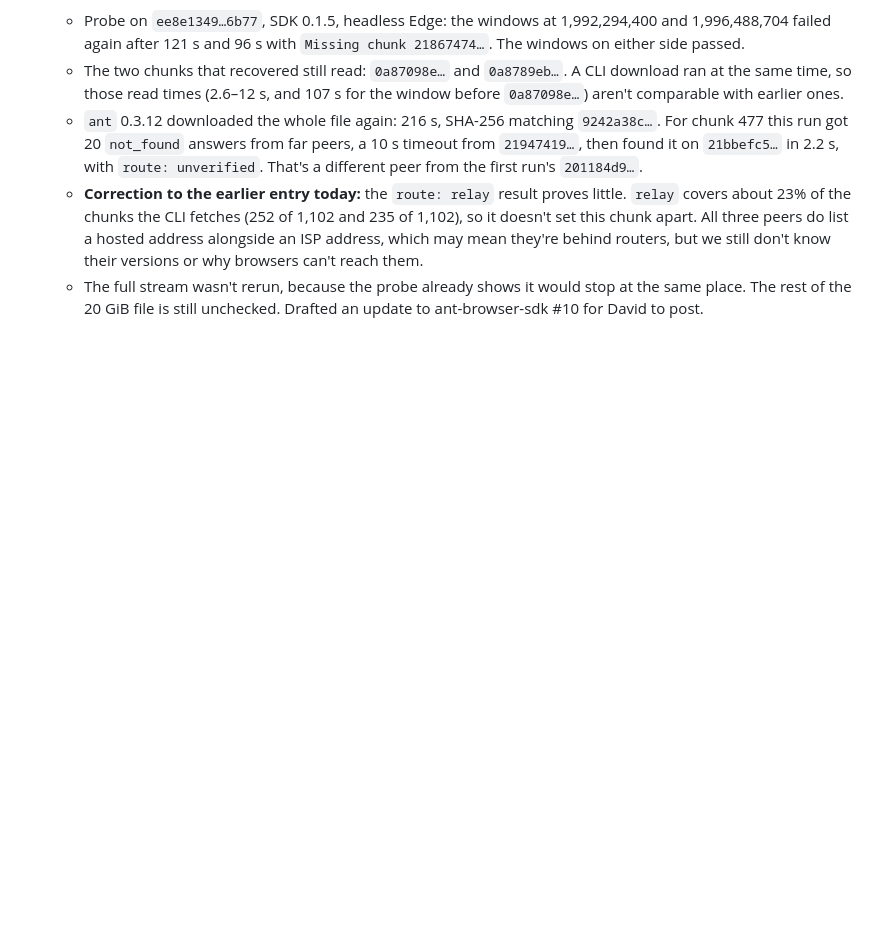
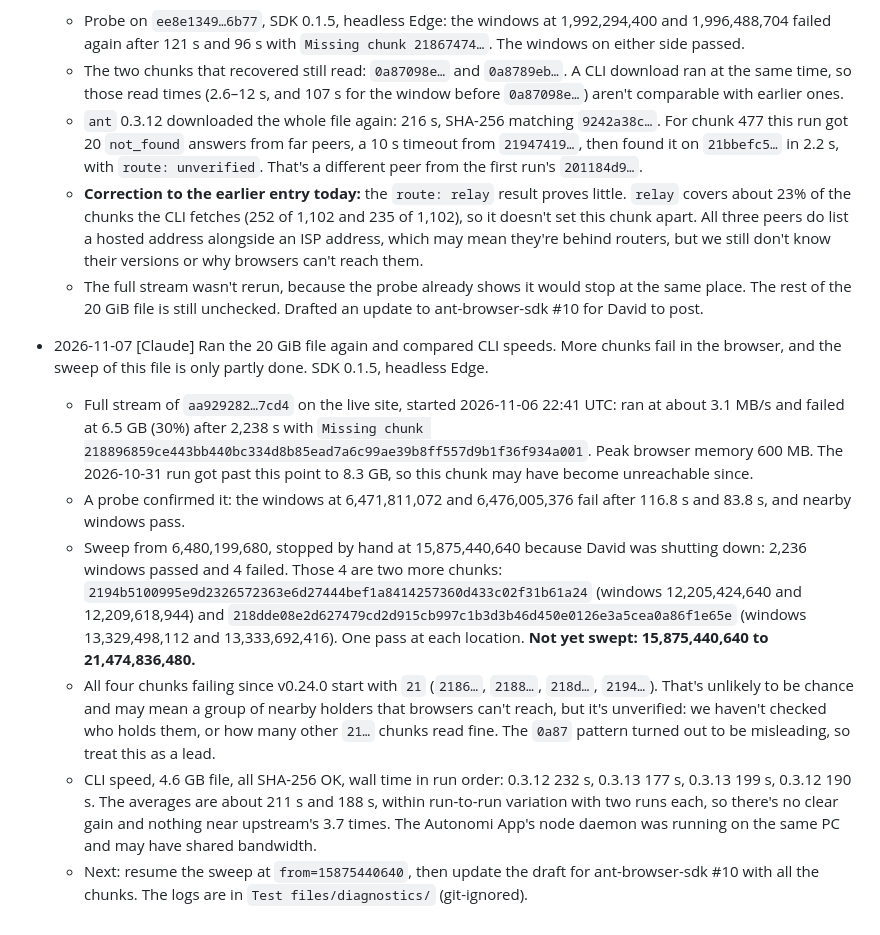
Before and after one commit to DavidMc0/autonomirror, a Markdown page: docs/NOTES.md, the part around the change. Rendered like a GitHub page; blank space fills up the shorter version.

Commit message:
Log the 20 GiB rerun, partial sweep and CLI comparison
Co-Authored-By: Claude Opus 5.5 <noreply@anthropic.com>

```diff
--- a/docs/NOTES.md
+++ b/docs/NOTES.md
@@ -89,3 +89,10 @@ A shared log for everyone working on this repo. Add entries as `- YYYY-MM-DD [Au
   - `ant` 0.3.12 downloaded the whole file again: 216 s, SHA-256 matching `9242a38c…`. For chunk 477 this run got 20 `not_found` answers from far peers, a 10 s timeout from `21947419…`, then found it on `21bbefc5…` in 2.2 s, with `route: unverified`. That's a different peer from the first run's `201184d9…`.
   - **Correction to the earlier entry today:** the `route: relay` result proves little. `relay` covers about 23% of the chunks the CLI fetches (252 of 1,102 and 235 of 1,102), so it doesn't set this chunk apart. All three peers do list a hosted address alongside an ISP address, which may mean they're behind routers, but we still don't know their versions or why browsers can't reach them.
   - The full stream wasn't rerun, because the probe already shows it would stop at the same place. The rest of the 20 GiB file is still unchecked. Drafted an update to ant-browser-sdk #10 for David to post.
+- 2026-11-07 [Claude] Ran the 20 GiB file again and compared CLI speeds. More chunks fail in the browser, and the sweep of this file is only partly done. SDK 0.1.5, headless Edge.
+  - Full stream of `aa929282…7cd4` on the live site, started 2026-11-06 22:41 UTC: ran at about 3.1 MB/s and failed at 6.5 GB (30%) after 2,238 s with `Missing chunk 218896859ce443bb440bc334d8b85ead7a6c99ae39b8ff557d9b1f36f934a001`. Peak browser memory 600 MB. The 2026-10-31 run got past this point to 8.3 GB, so this chunk may have become unreachable since.
+  - A probe confirmed it: the windows at 6,471,811,072 and 6,476,005,376 fail after 116.8 s and 83.8 s, and nearby windows pass.
+  - Sweep from 6,480,199,680, stopped by hand at 15,875,440,640 because David was shutting down: 2,236 windows passed and 4 failed. Those 4 are two more chunks: `2194b5100995e9d2326572363e6d27444bef1a8414257360d433c02f31b61a24` (windows 12,205,424,640 and 12,209,618,944) and `218dde08e2d627479cd2d915cb997c1b3d3b46d450e0126e3a5cea0a86f1e65e` (windows 13,329,498,112 and 13,333,692,416). One pass at each location. **Not yet swept: 15,875,440,640 to 21,474,836,480.**
+  - All four chunks failing since v0.24.0 start with `21` (`2186…`, `2188…`, `218d…`, `2194…`). That's unlikely to be chance and may mean a group of nearby holders that browsers can't reach, but it's unverified: we haven't checked who holds them, or how many other `21…` chunks read fine. The `0a87` pattern turned out to be misleading, so treat this as a lead.
+  - CLI speed, 4.6 GB file, all SHA-256 OK, wall time in run order: 0.3.12 232 s, 0.3.13 177 s, 0.3.13 199 s, 0.3.12 190 s. The averages are about 211 s and 188 s, within run-to-run variation with two runs each, so there's no clear gain and nothing near upstream's 3.7 times. The Autonomi App's node daemon was running on the same PC and may have shared bandwidth.
+  - Next: resume the sweep at `from=15875440640`, then update the draft for ant-browser-sdk #10 with all the chunks. The logs are in `Test files/diagnostics/` (git-ignored).
```
